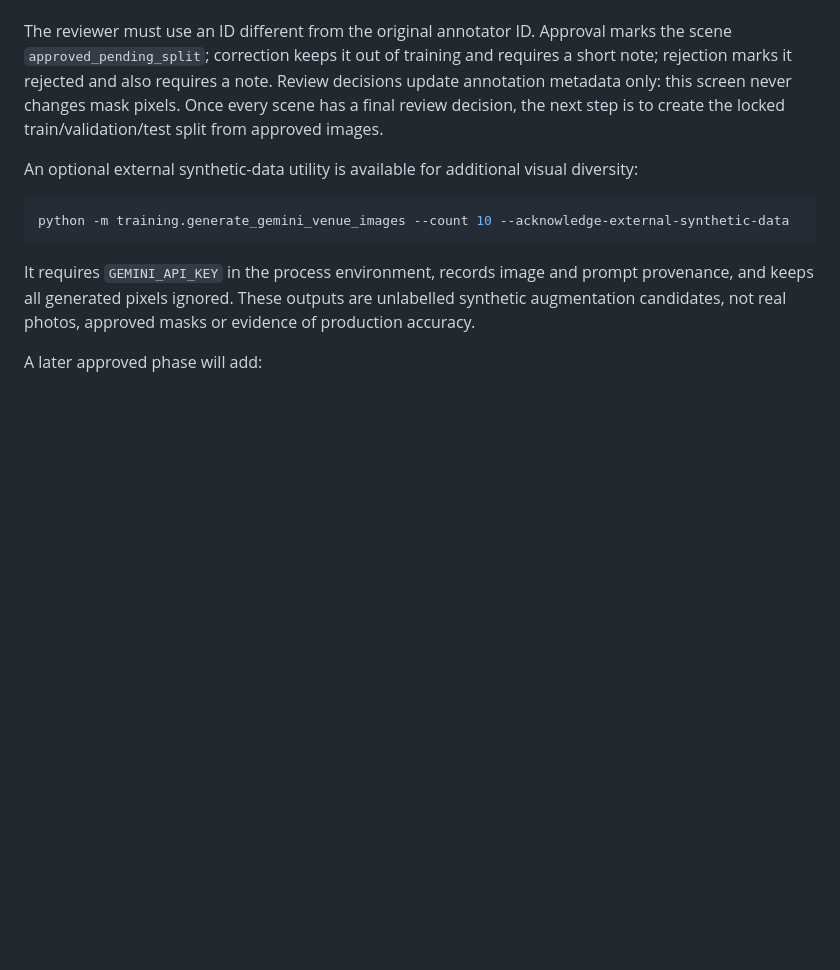
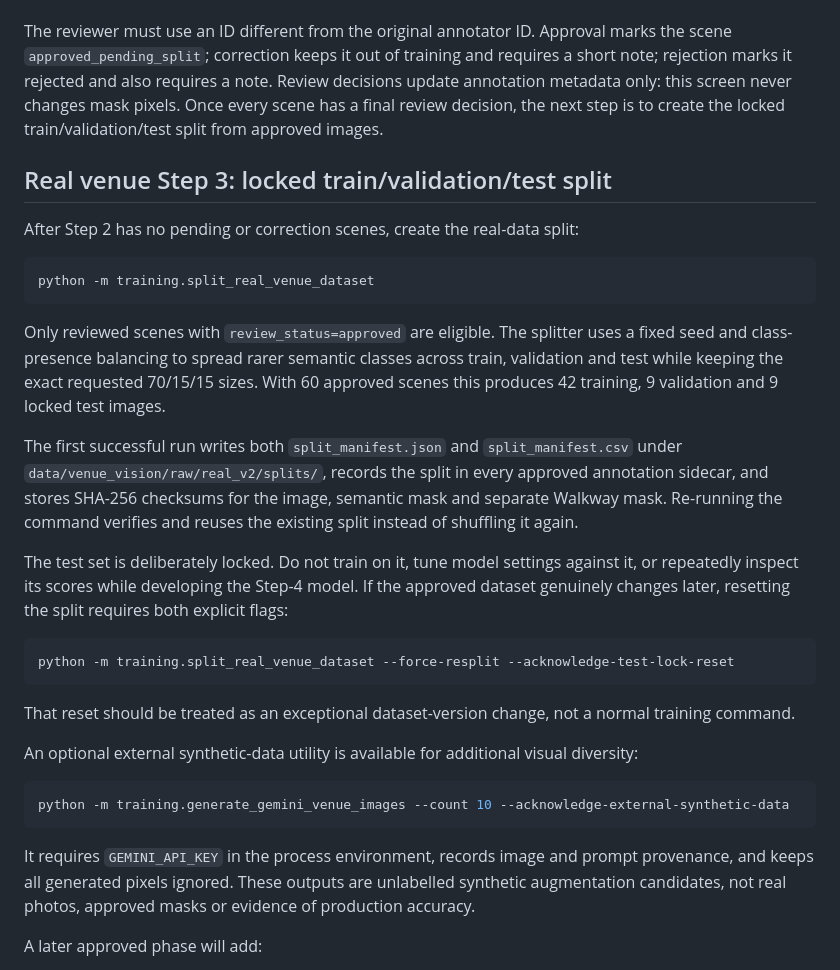
Before and after one commit to sanashoukat09/BakeSmart, a Markdown page: bakesmart_ai/training/README.md, the part around the change. Rendered like a GitHub page; blank space fills up the shorter version.

Commit message:
docs: add real venue locked split step

````diff
--- a/bakesmart_ai/training/README.md
+++ b/bakesmart_ai/training/README.md
@@ -148,6 +148,38 @@ note. Review decisions update annotation metadata only: this screen never
 changes mask pixels. Once every scene has a final review decision, the next
 step is to create the locked train/validation/test split from approved images.
 
+## Real venue Step 3: locked train/validation/test split
+
+After Step 2 has no pending or correction scenes, create the real-data split:
+
+```powershell
+python -m training.split_real_venue_dataset
+```
+
+Only reviewed scenes with `review_status=approved` are eligible. The splitter
+uses a fixed seed and class-presence balancing to spread rarer semantic classes
+across train, validation and test while keeping the exact requested 70/15/15
+sizes. With 60 approved scenes this produces 42 training, 9 validation and 9
+locked test images.
+
+The first successful run writes both `split_manifest.json` and
+`split_manifest.csv` under `data/venue_vision/raw/real_v2/splits/`, records the
+split in every approved annotation sidecar, and stores SHA-256 checksums for the
+image, semantic mask and separate Walkway mask. Re-running the command verifies
+and reuses the existing split instead of shuffling it again.
+
+The test set is deliberately locked. Do not train on it, tune model settings
+against it, or repeatedly inspect its scores while developing the Step-4 model.
+If the approved dataset genuinely changes later, resetting the split requires
+both explicit flags:
+
+```powershell
+python -m training.split_real_venue_dataset --force-resplit --acknowledge-test-lock-reset
+```
+
+That reset should be treated as an exceptional dataset-version change, not a
+normal training command.
+
 An optional external synthetic-data utility is available for additional visual
 diversity:
 
````
